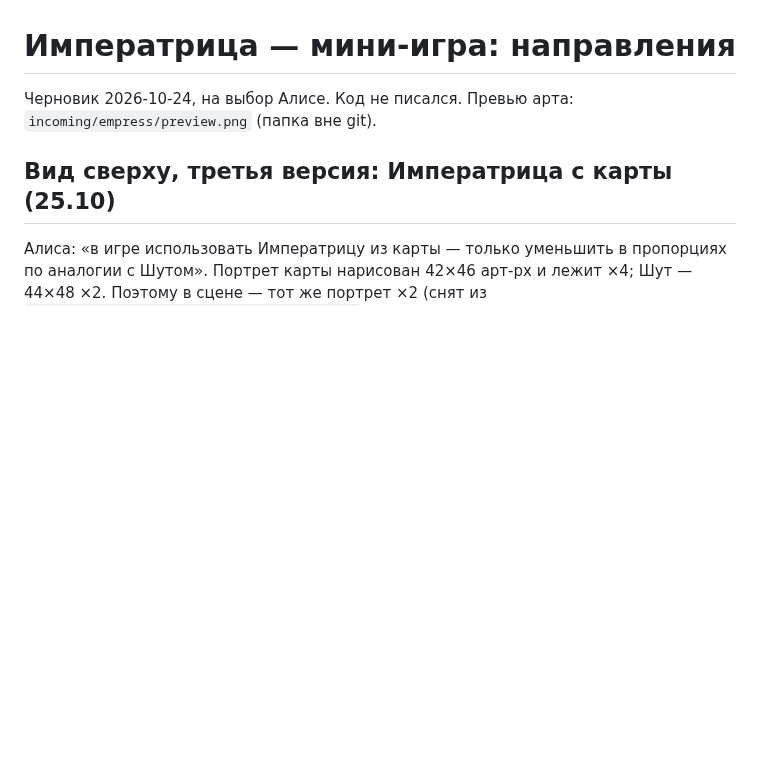
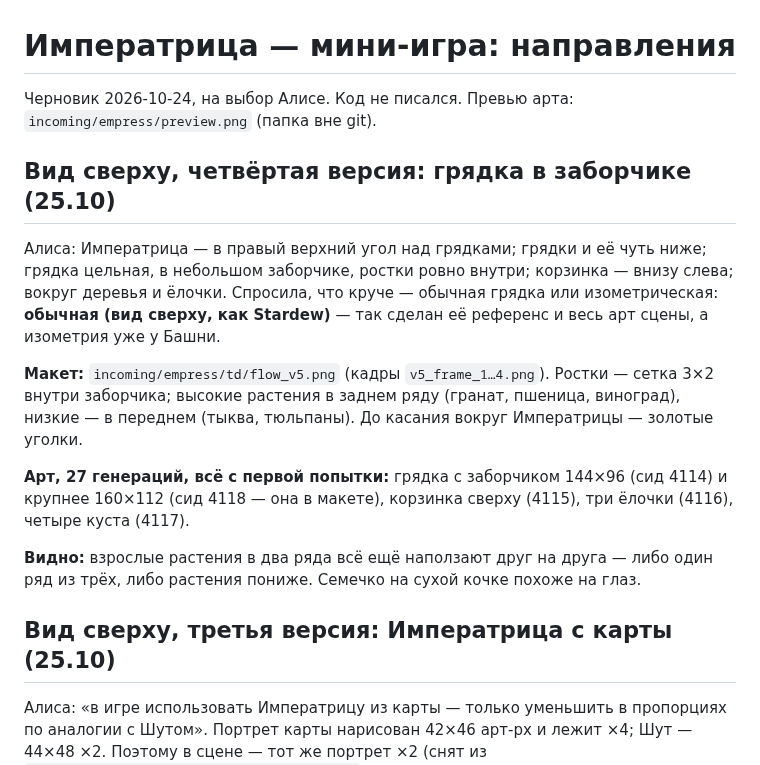
Before and after one commit to thefreshdrink/game, a Markdown page: docs/empress-proposal.md, the part around the change. GitHub-like rendering; blank space fills up the shorter version.

Commit message:
Императрица: грядка в заборчике, Императрица справа вверху, корзинка, ёлки — макет v5
Co-Authored-By: Claude Opus 5.5 <noreply@anthropic.com>

```diff
--- a/docs/empress-proposal.md
+++ b/docs/empress-proposal.md
@@ -2,6 +2,27 @@
 
 Черновик 2026-10-24, на выбор Алисе. Код не писался.
 Превью арта: `incoming/empress/preview.png` (папка вне git).
+
+## Вид сверху, четвёртая версия: грядка в заборчике (25.10)
+
+Алиса: Императрица — в правый верхний угол над грядками; грядки и её
+чуть ниже; грядка цельная, в небольшом заборчике, ростки ровно внутри;
+корзинка — внизу слева; вокруг деревья и ёлочки. Спросила, что круче —
+обычная грядка или изометрическая: **обычная (вид сверху, как Stardew)** —
+так сделан её референс и весь арт сцены, а изометрия уже у Башни.
+
+**Макет:** `incoming/empress/td/flow_v5.png` (кадры `v5_frame_1…4.png`).
+Ростки — сетка 3×2 внутри заборчика; высокие растения в заднем ряду
+(гранат, пшеница, виноград), низкие — в переднем (тыква, тюльпаны). До
+касания вокруг Императрицы — золотые уголки.
+
+**Арт, 27 генераций, всё с первой попытки:** грядка с заборчиком 144×96
+(сид 4114) и крупнее 160×112 (сид 4118 — она в макете), корзинка сверху
+(4115), три ёлочки (4116), четыре куста (4117).
+
+**Видно:** взрослые растения в два ряда всё ещё наползают друг на друга —
+либо один ряд из трёх, либо растения пониже. Семечко на сухой кочке
+похоже на глаз.
 
 ## Вид сверху, третья версия: Императрица с карты (25.10)
 
```
